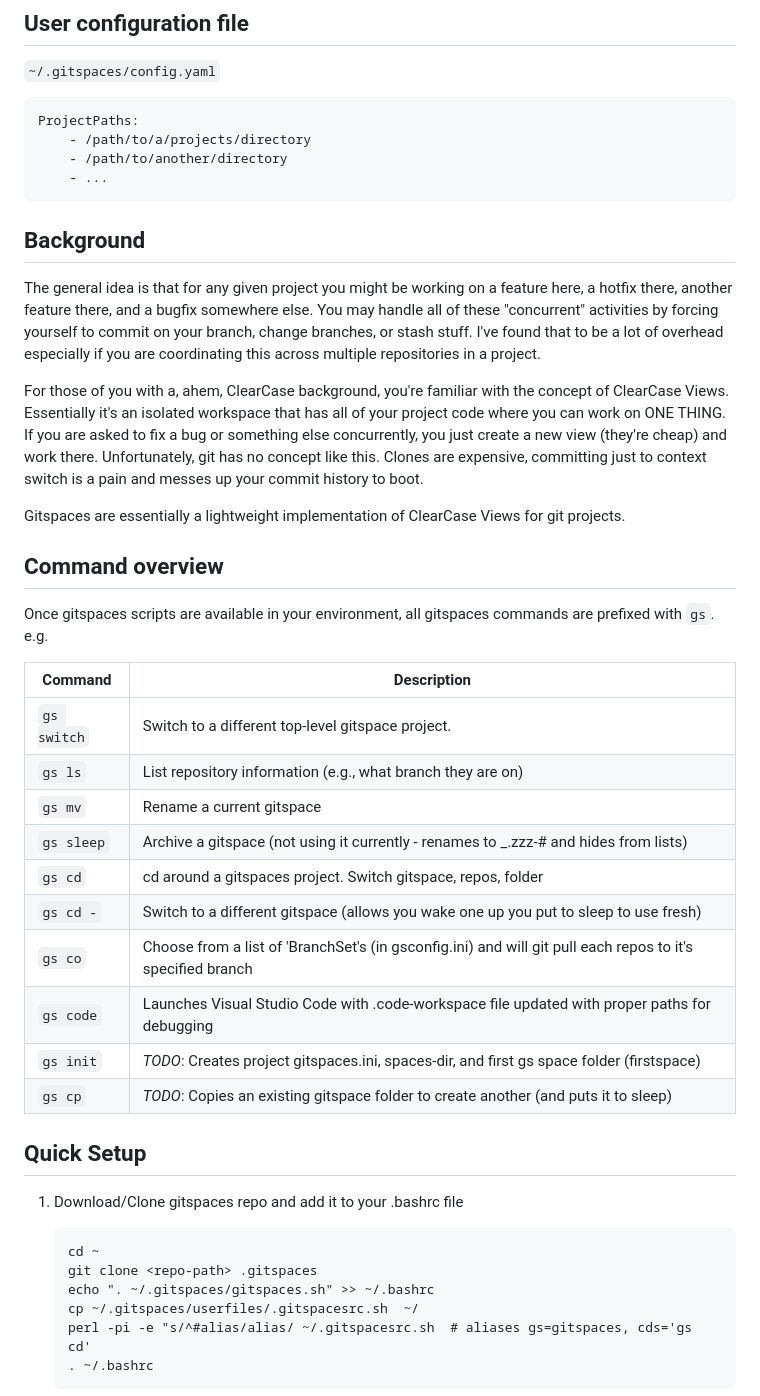
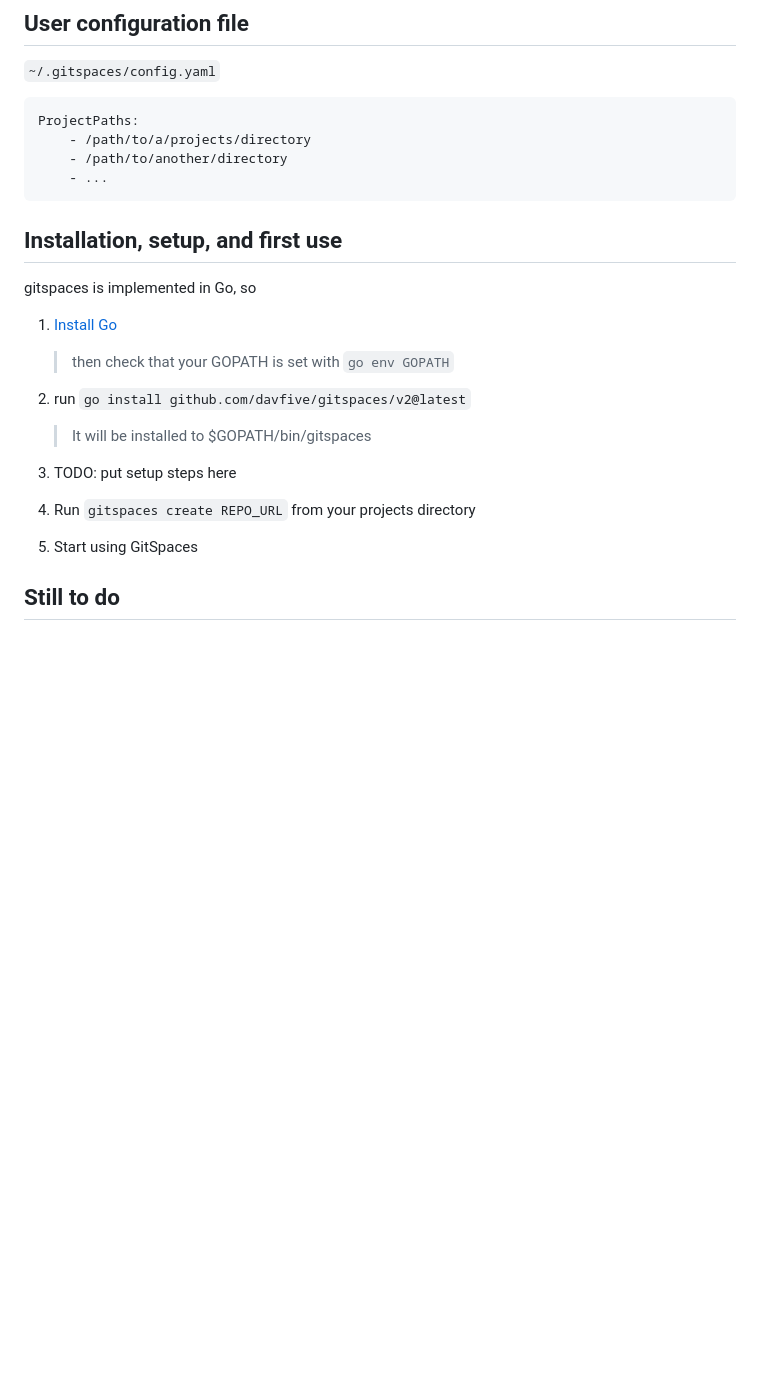
Before and after one commit to davfive/gitspaces, a Markdown page: README.md, the part around the change printed below. Rendered like a GitHub page; blank space fills up the shorter version.

Commit message:
Forgot to save some changes to the README file :/

````diff
--- a/README.md
+++ b/README.md
@@ -66,49 +73,21 @@ ProjectPaths:
     - ...
 ```
 
+## Installation, setup, and first use
 
-## Background
+gitspaces is implemented in Go, so
 
-The general idea is that for any given project you might be working on a feature here, a hotfix there, another feature there,
-and a bugfix somewhere else. You may handle all of these "concurrent" activities by forcing yourself to commit on your branch,
-change branches, or stash stuff. I've found that to be a lot of overhead especially if you are coordinating this across multiple
-repositories in a project.
+1. [Install Go](https://go.dev/doc/install)
+   > then check that your GOPATH is set with `go env GOPATH`
 
-For those of you with a, ahem, ClearCase background, you're familiar with the concept of ClearCase Views. Essentially it's an
-isolated workspace that has all of your project code where you can work on ONE THING. If you are asked to fix a bug or
-something else concurrently, you just create a new view (they're cheap) and work there. Unfortunately, git has no concept
-like this. Clones are expensive, committing just to context switch is a pain and messes up your commit history to boot.
+2. run `go install github.com/davfive/gitspaces/v2@latest`
+   > It will be installed to $GOPATH/bin/gitspaces
 
-Gitspaces are essentially a lightweight implementation of ClearCase Views for git projects.
+3. TODO: put setup steps here
 
-## Command overview
+4. Run `gitspaces create REPO_URL` from your projects directory
 
-Once gitspaces scripts are available in your environment, all gitspaces commands are prefixed with `gs`. e.g.
+5. Start using GitSpaces
 
-Command     | Description
-------------|------------------------
-`gs switch` | Switch to a different top-level gitspace project.
-`gs ls`     | List repository information (e.g., what branch they are on)
-`gs mv`     | Rename a current gitspace
-`gs sleep`  | Archive a gitspace (not using it currently - renames to _.zzz-# and hides from lists)
-`gs cd`     | cd around a gitspaces project. Switch gitspace, repos, folder
-`gs cd -`   | Switch to a different gitspace (allows you wake one up you put to sleep to use fresh)
-`gs co`     | Choose from a list of 'BranchSet's (in gsconfig.ini) and will git pull each repos to it's specified branch
-`gs code`   | Launches Visual Studio Code with .code-workspace file updated with proper paths for debugging
-`gs init`   | _TODO_: Creates project gitspaces.ini, spaces-dir, and first gs space folder (firstspace)
-`gs cp`     | _TODO_: Copies an existing gitspace folder to create another (and puts it to sleep)
+## Still to do
 
-
-## Quick Setup
-
-1. Download/Clone gitspaces repo and add it to your .bashrc file
-
-   ```
-   cd ~
-   git clone <repo-path> .gitspaces
-   echo ". ~/.gitspaces/gitspaces.sh" >> ~/.bashrc
-   cp ~/.gitspaces/userfiles/.gitspacesrc.sh  ~/
-   perl -pi -e "s/^#alias/alias/ ~/.gitspacesrc.sh  # aliases gs=gitspaces, cds='gs cd'
-   . ~/.bashrc
-   ```
-
````
Also changed, not shown: other parts of README.md (+27 -81 lines).
